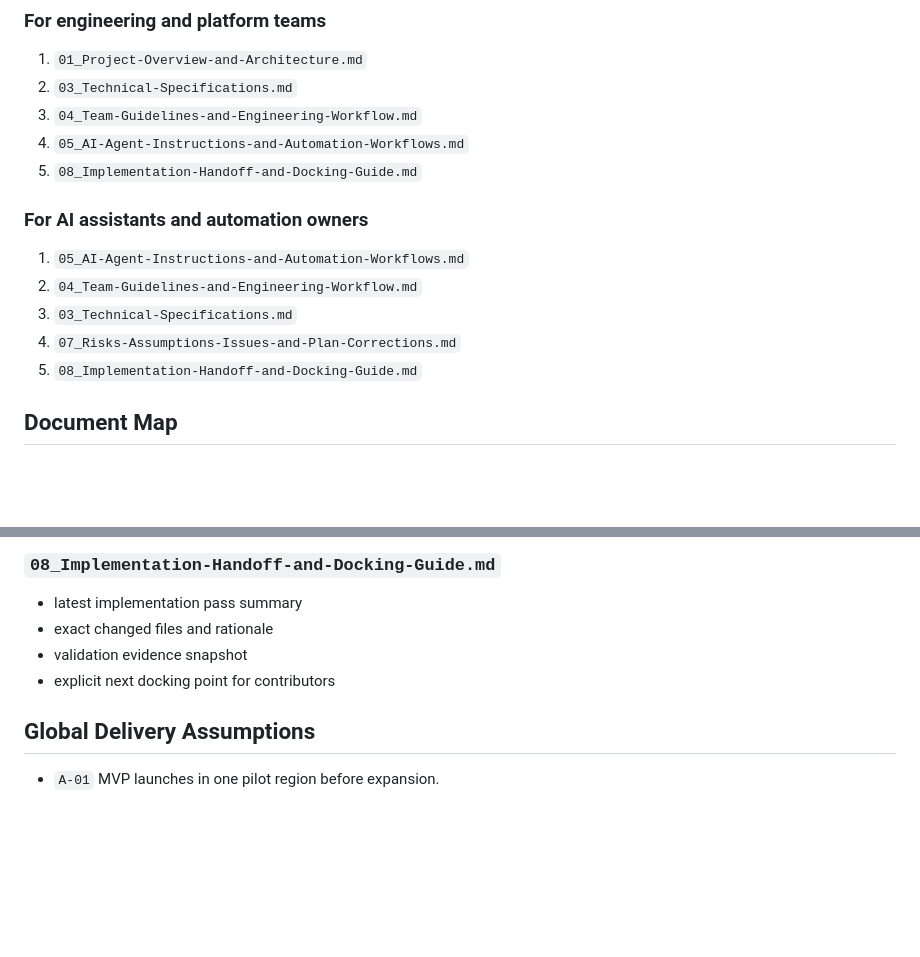
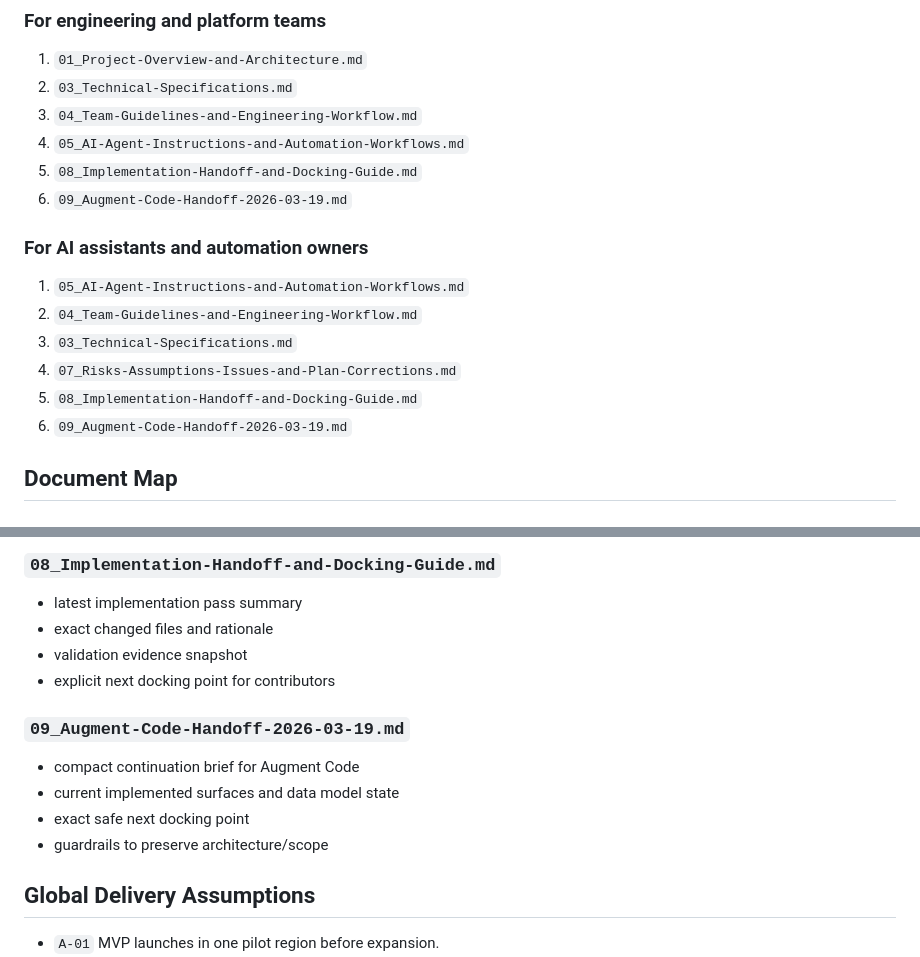
Before and after one commit to MarkoAtc/QuickWerk, a Markdown page: docs/planning/00_README_Project-Planning-Index.md, 2 parts joined by grey strips. Drawn GitHub-style; blank space fills up the shorter version.

Commit message:
docs(planning): add augment handoff and index references

```diff
--- a/docs/planning/00_README_Project-Planning-Index.md
+++ b/docs/planning/00_README_Project-Planning-Index.md
@@ -46,6 +46,7 @@ Where the source plan is vague, optimistic, or logically incomplete, this planni
 3. `04_Team-Guidelines-and-Engineering-Workflow.md`
 4. `05_AI-Agent-Instructions-and-Automation-Workflows.md`
 5. `08_Implementation-Handoff-and-Docking-Guide.md`
+6. `09_Augment-Code-Handoff-2026-03-19.md`
 
 ### For AI assistants and automation owners
 
@@ -54,6 +55,7 @@ Where the source plan is vague, optimistic, or logically incomplete, this planni
 3. `03_Technical-Specifications.md`
 4. `07_Risks-Assumptions-Issues-and-Plan-Corrections.md`
 5. `08_Implementation-Handoff-and-Docking-Guide.md`
+6. `09_Augment-Code-Handoff-2026-03-19.md`
 
 ## Document Map
 
@@ -111,6 +113,13 @@ Where the source plan is vague, optimistic, or logically incomplete, this planni
 - validation evidence snapshot
 - explicit next docking point for contributors
 
+### `09_Augment-Code-Handoff-2026-03-19.md`
+
+- compact continuation brief for Augment Code
+- current implemented surfaces and data model state
+- exact safe next docking point
+- guardrails to preserve architecture/scope
+
 ## Global Delivery Assumptions
 
 - `A-01` MVP launches in one pilot region before expansion.
```
Also changed, not shown: docs/planning/09_Augment-Code-Handoff-2026-03-19.md (added, +97 -0 lines).
